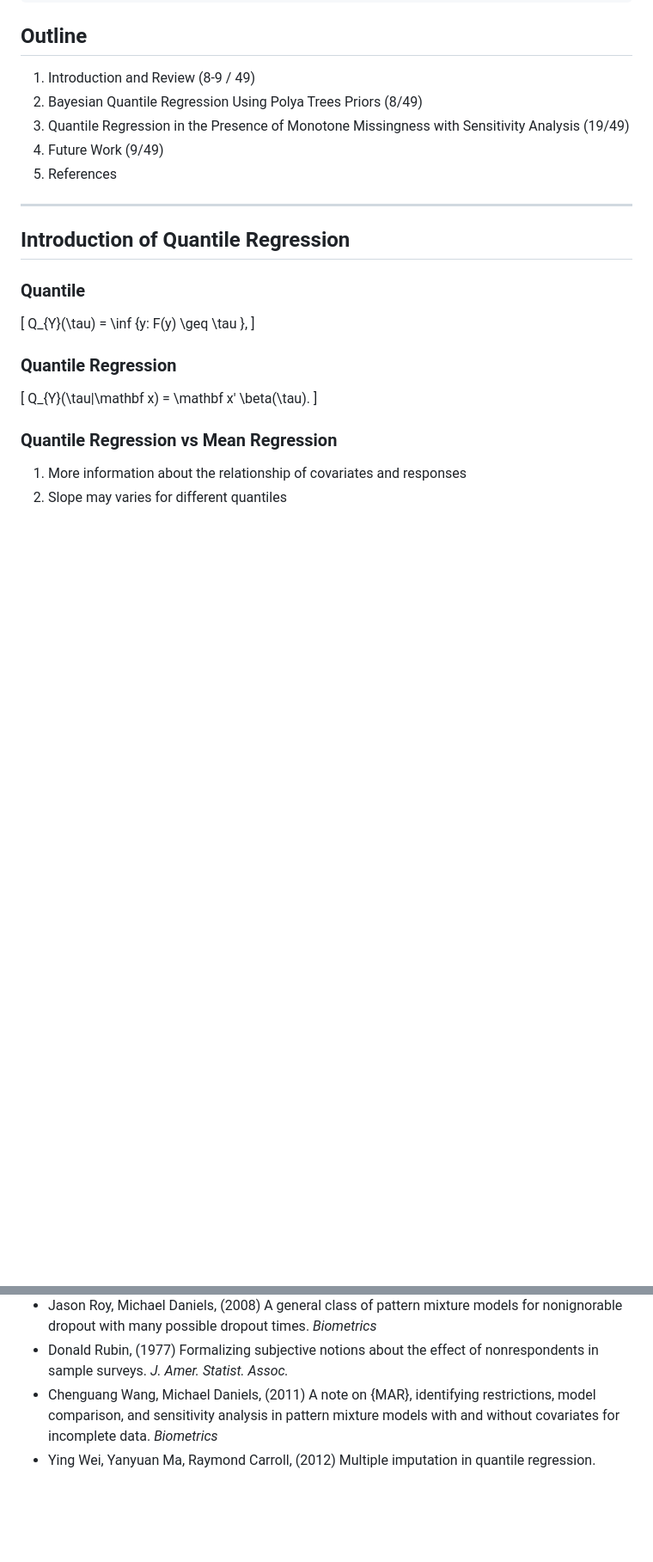
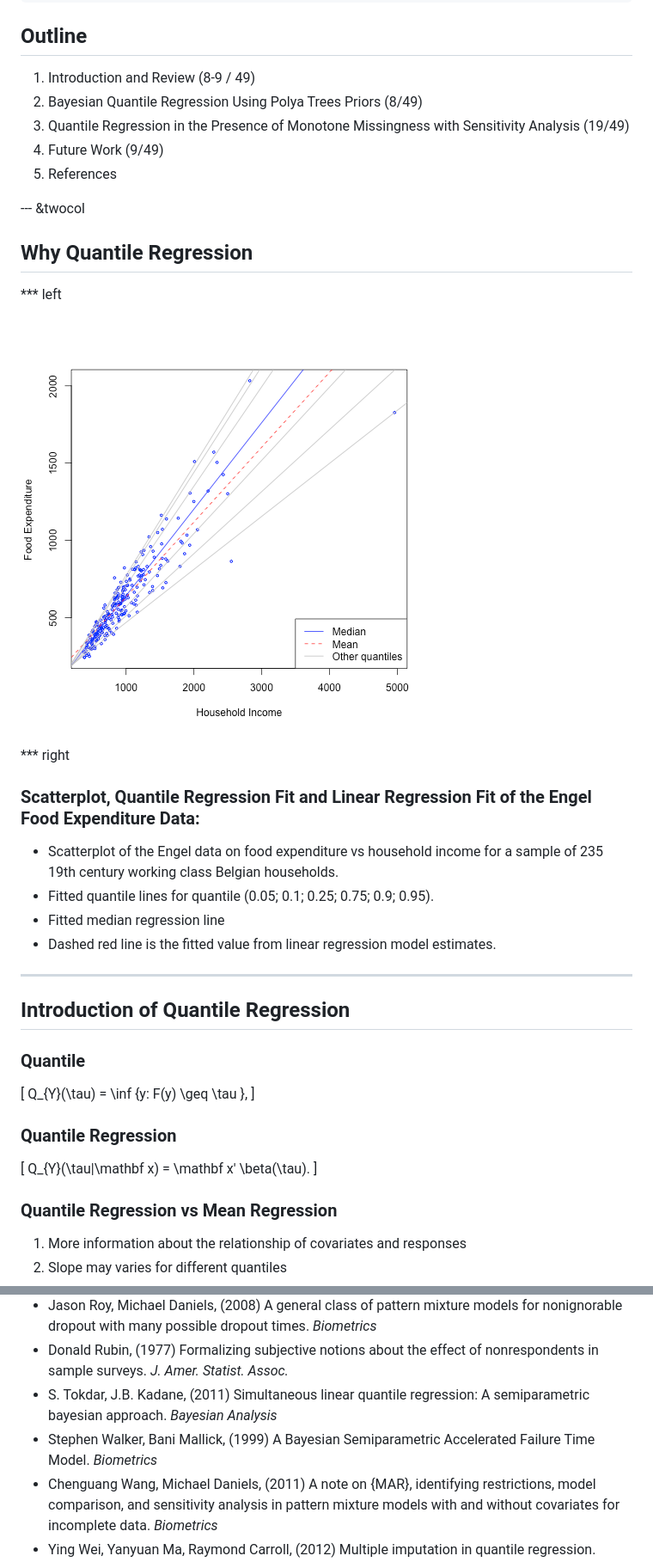
Before and after one commit to liuminzhao/job_slides, a Markdown page: index.md, 2 parts joined by grey strips. Shown: that part at 86% size. Rendered like a GitHub page; pictures changed too: assets/img/engel.png (added); blank space fills up the shorter version.

```diff
--- a/index.md
+++ b/index.md
@@ -26,6 +26,26 @@ mode        : selfcontained # {standalone, draft, selfcontained}
 4. Future Work (9/49)
 5. References
 
+--- &twocol
+
+## Why Quantile Regression
+
+*** left
+
+![engel](assets/img/engel.png)
+
+
+*** right
+
+### Scatterplot, Quantile Regression Fit and Linear Regression Fit of the  Engel Food Expenditure Data:
+
+- Scatterplot of the Engel data on food expenditure vs household income for a sample of 235 19th century working class Belgian households.
+- Fitted quantile lines for quantile (0.05; 0.1; 0.25; 0.75; 0.9;
+  0.95).
+- Fitted median regression line
+- Dashed red line is the fitted value from linear regression model
+  estimates.
+
 ---
 
 ## Introduction of Quantile Regression
@@ -1938,6 +1937,8 @@ approximation.
               dropout with many possible dropout times.  <em>Biometrics</em>
 - Donald Rubin,   (1977) Formalizing subjective notions about the effect of
               nonrespondents in sample surveys.  <em>J. Amer. Statist. Assoc.</em>
+- S. Tokdar, J.B. Kadane,   (2011) Simultaneous linear quantile regression: A semiparametric bayesian approach.  <em>Bayesian Analysis</em>
+- Stephen Walker, Bani Mallick,   (1999) A Bayesian Semiparametric Accelerated Failure Time Model.  <em>Biometrics</em>
 - Chenguang Wang, Michael Daniels,   (2011) A note on {MAR}, identifying restrictions, model comparison,
               and sensitivity analysis in pattern mixture models with and
               without covariates for incomplete data.  <em>Biometrics</em>
```
Also changed, not shown: other parts of index.md (+151 -172 lines), 3 other files.
